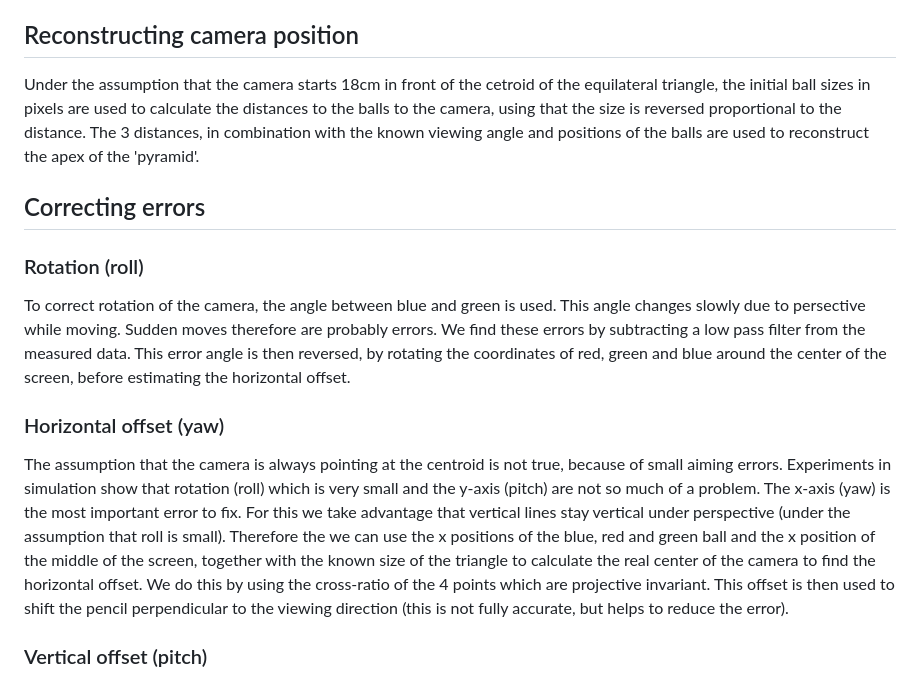
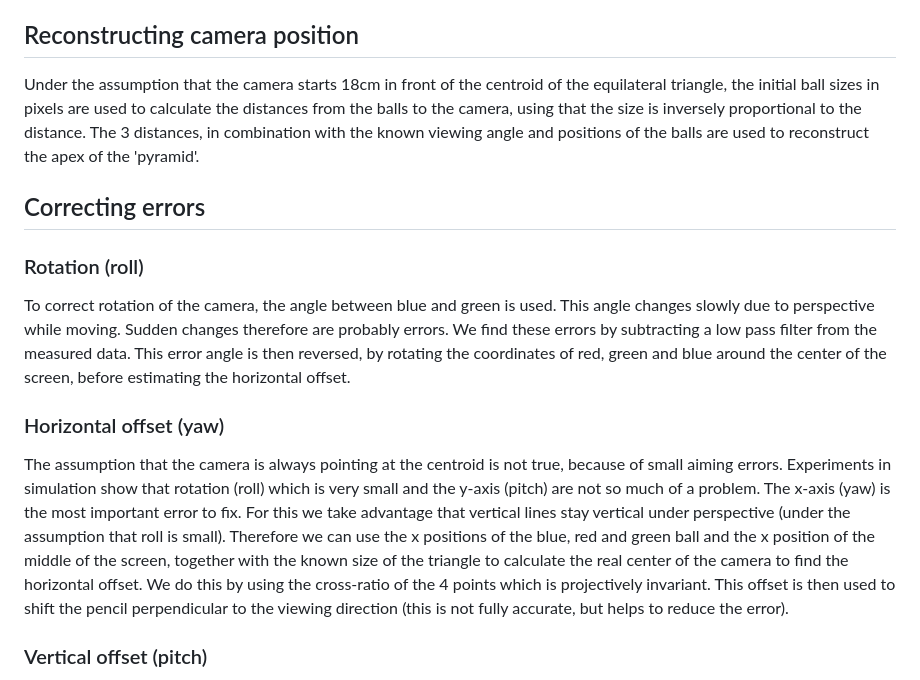
Before and after one commit to basboot/decode_drawings, a Markdown page: README.md, the part around one of its changes. GitHub-like rendering.

```diff
--- a/README.md
+++ b/README.md
@@ -54,8 +54,8 @@ ellipses. OpenCV can find contours, fit the ellipses and get the center, and axe
 
 ## Reconstructing camera position
 
-Under the assumption that the camera starts 18cm in front of the cetroid of the equilateral triangle, the initial ball
-sizes in pixels are used to calculate the distances to the balls to the camera, using that the size is reversed
+Under the assumption that the camera starts 18cm in front of the centroid of the equilateral triangle, the initial ball
+sizes in pixels are used to calculate the distances from the balls to the camera, using that the size is inversely
 proportional to the distance. The 3 distances, in combination with the known viewing angle and positions of the balls
 are used to reconstruct the apex of the 'pyramid'.
 
@@ -64,7 +64,7 @@ are used to reconstruct the apex of the 'pyramid'.
 ### Rotation (roll)
 
 To correct rotation of the camera, the angle between blue and green is used. This angle changes slowly due to
-persective while moving. Sudden moves therefore are probably errors. We find these errors by subtracting a low pass
+perspective while moving. Sudden changes therefore are probably errors. We find these errors by subtracting a low pass
 filter from the measured data. This error angle is then reversed, by rotating the coordinates of red, green and blue
 around the center of the screen, before estimating the horizontal offset.
 
@@ -73,10 +73,10 @@ around the center of the screen, before estimating the horizontal offset.
 The assumption that the camera is always pointing at the centroid is not true, because of small aiming errors.
 Experiments in simulation show that rotation (roll) which is very small and the y-axis (pitch) are not so much of a
 problem. The x-axis (yaw) is the most important error to fix. For this we take advantage that vertical lines stay
-vertical under perspective (under the assumption that roll is small). Therefore the we can use the x positions of the
-blue, red and green ball and the x position of the middle of the screen, together with the known size of the triangle
-to calculate the real center of the camera to find the horizontal offset. We do this by using the cross-ratio of the 4
-points which are projective invariant. This offset is then used to shift the pencil perpendicular to the viewing
+vertical under perspective (under the assumption that roll is small). Therefore we can use the x positions of the blue,
+red and green ball and the x position of the middle of the screen, together with the known size of the triangle to
+calculate the real center of the camera to find the horizontal offset. We do this by using the cross-ratio of the 4
+points which is projectively invariant. This offset is then used to shift the pencil perpendicular to the viewing
 direction (this is not fully accurate, but helps to reduce the error).
 
 ### Vertical offset (pitch)
```
Also changed, not shown: other parts of README.md (+30 -29 lines).
